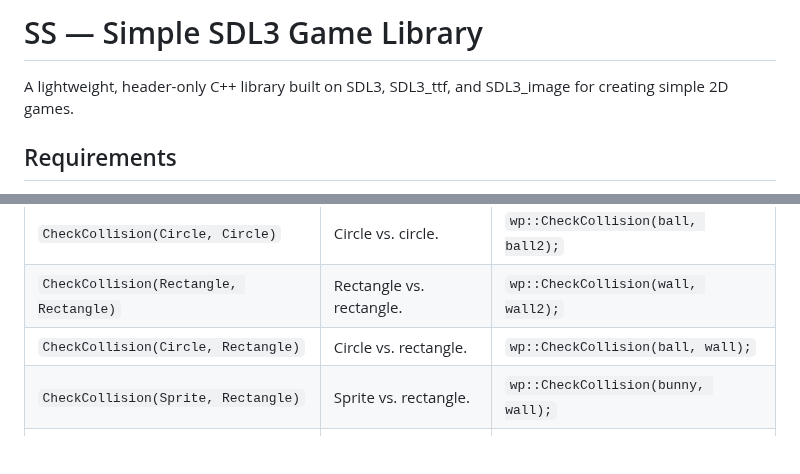
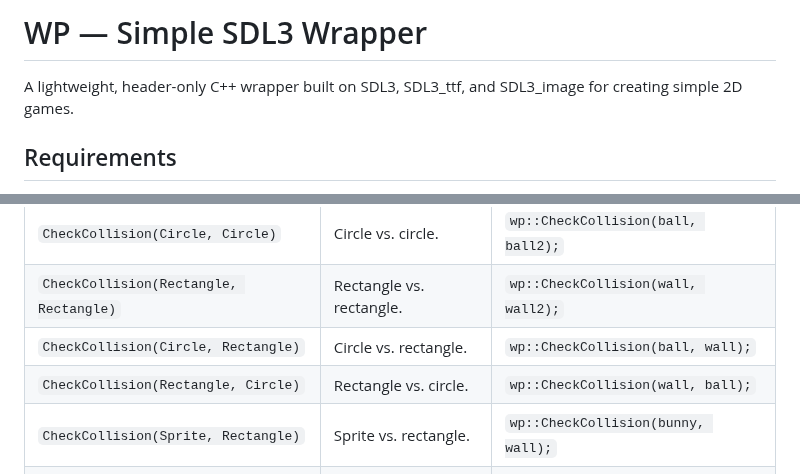
Before and after one commit to cheomanigua/cplus-docs, a Markdown page: docs/sdl3_wrapper.md, 2 parts joined by grey strips. GitHub-like rendering; blank space fills up the shorter version.

Commit message:
update: sdl3 wrapper collision: rect vs circle

```diff
--- a/docs/sdl3_wrapper.md
+++ b/docs/sdl3_wrapper.md
@@ -1,6 +1,6 @@
-# SS — Simple SDL3 Game Library
+# WP — Simple SDL3 Wrapper
 
-A lightweight, header-only C++ library built on SDL3, SDL3_ttf, and SDL3_image for creating simple 2D games.
+A lightweight, header-only C++ wrapper built on SDL3, SDL3_ttf, and SDL3_image for creating simple 2D games.
 
 ## Requirements
 
@@ -159,6 +159,7 @@ Repeated requests with the same text and color reuse the cached texture. Differe
 | `CheckCollision(Circle, Circle)` | Circle vs. circle. | `wp::CheckCollision(ball, ball2);` |
 | `CheckCollision(Rectangle, Rectangle)` | Rectangle vs. rectangle. | `wp::CheckCollision(wall, wall2);` |
 | `CheckCollision(Circle, Rectangle)` | Circle vs. rectangle. | `wp::CheckCollision(ball, wall);` |
+| `CheckCollision(Rectangle, Circle)` | Rectangle vs. circle. | `wp::CheckCollision(wall, ball);` |
 | `CheckCollision(Sprite, Rectangle)` | Sprite vs. rectangle. | `wp::CheckCollision(bunny, wall);` |
 | `CheckCollision(Sprite, Circle)` | Sprite vs. circle. | `wp::CheckCollision(bunny, ball);` |
 | `CheckCollision(Sprite, Sprite)` | Sprite vs. sprite. | `wp::CheckCollision(bunny, bunny2);` |
```
